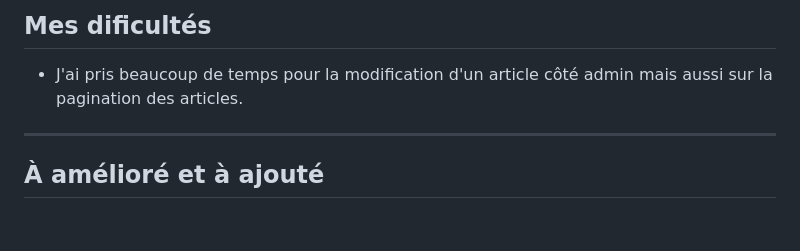
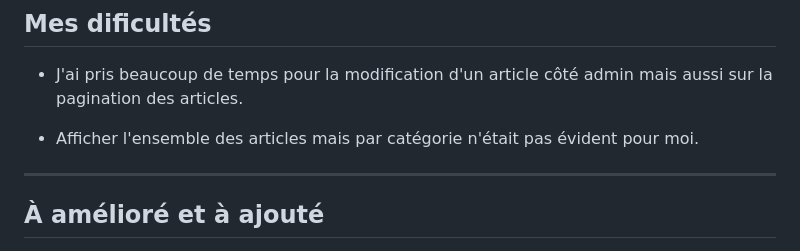
Before and after one commit to ddubost6998/dwwm-pe7v-php-soundscoop, a Markdown page: README.md, the part around the change. Drawn GitHub-style; blank space fills up the shorter version.

Commit message:
Mis à jour du readme

```diff
--- a/README.md
+++ b/README.md
@@ -317,6 +317,8 @@
 
 - J'ai pris beaucoup de temps pour la modification d'un article côté admin mais aussi sur la pagination des articles.
 
+- Afficher l'ensemble des articles mais par catégorie n'était pas évident pour moi.
+
 ---
 
 ## À amélioré et à ajouté
```
